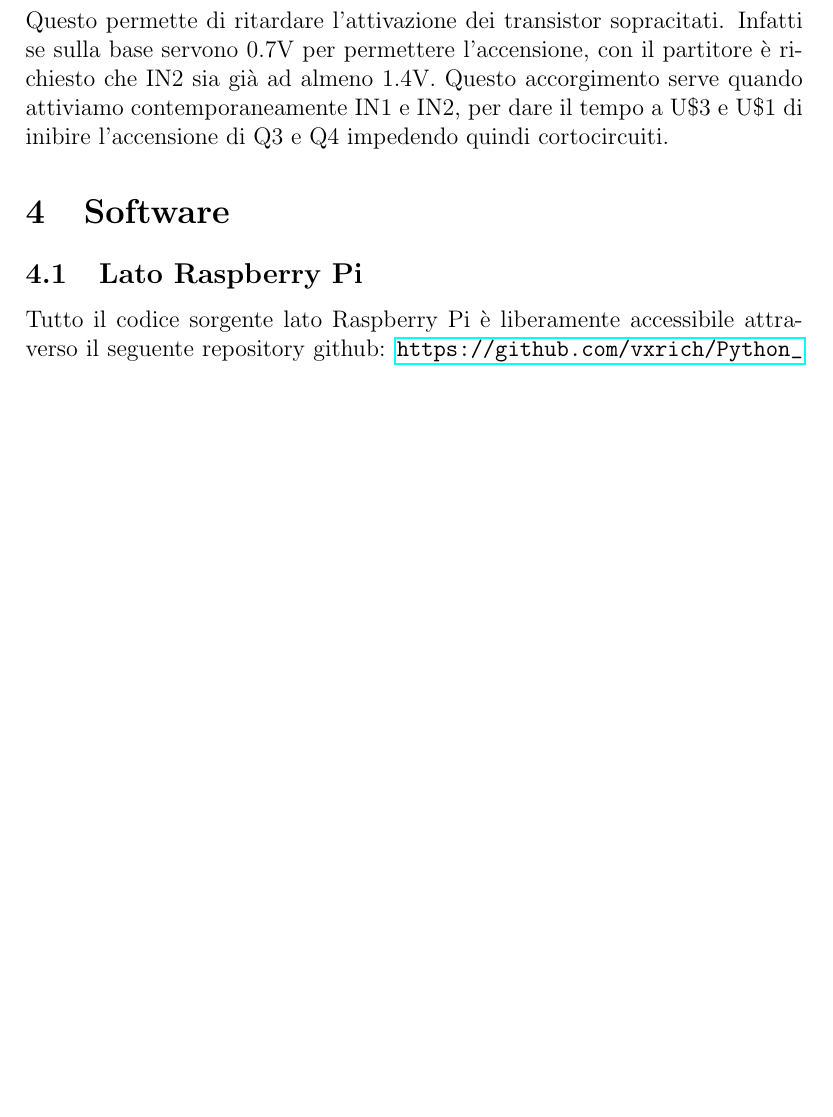
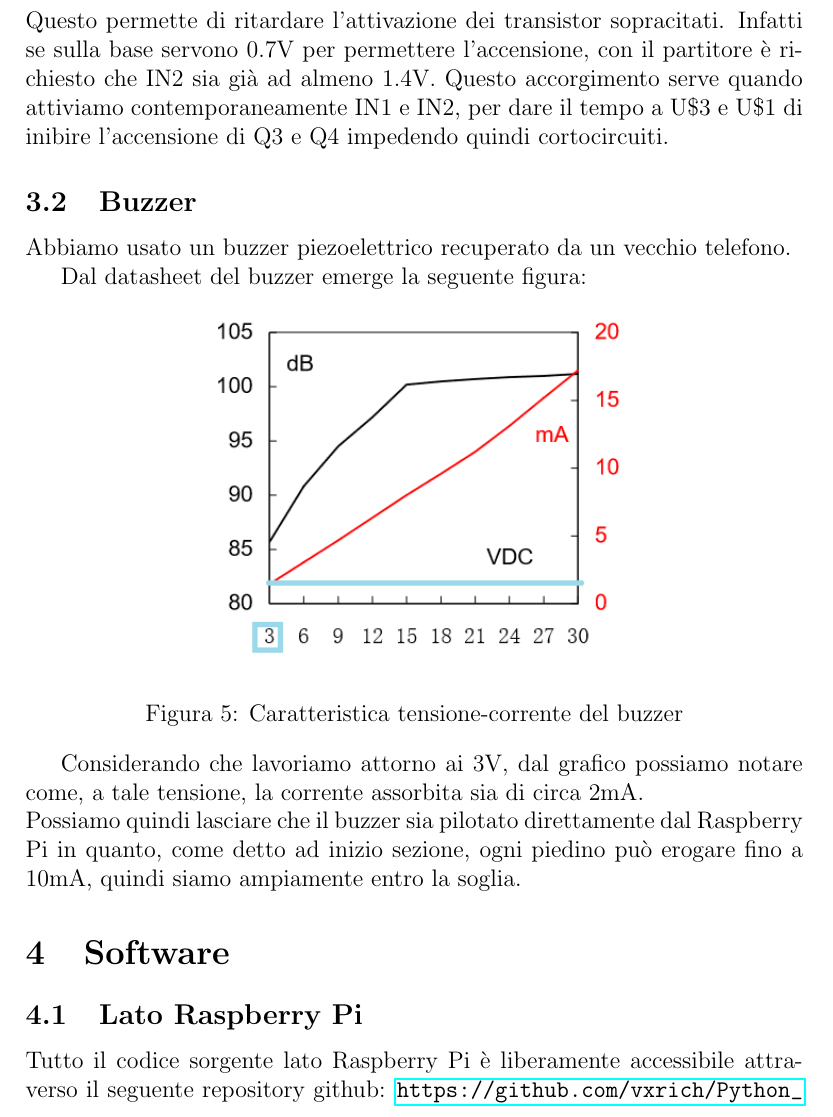
Before and after one commit to Tosa95/R2Pi0_Doc, a LaTeX document (relazione_r2pi0.tex): part of page 9 of 15 before the commit and part of page 9 of 16 after it, cut so that both start at the same text, the shorter picture padded with empty space. Compiled offline with pdfLaTeX.

Commit message:
Aggiunte info su buzzer

```diff
--- a/relazione_r2pi0.tex
+++ b/relazione_r2pi0.tex
@@ -187,6 +187,22 @@ on & on & on & on & off & off
 
 Da notare che U\$2 e U\$4 hanno un partitore resistivo sulla base. Questo serve a ritardare la loro accensione, infatti gli input non sono realmente squadrati ma aumentano gradualmente con una certa pendenza, seppur elevata. Questo permette di ritardare l'attivazione dei transistor sopracitati. Infatti se sulla base servono 0.7V per permettere l'accensione, con il partitore è richiesto che IN2 sia già ad almeno 1.4V. Questo accorgimento serve quando attiviamo contemporaneamente IN1 e IN2, per dare il tempo a U\$3 e U\$1 di inibire l'accensione di Q3 e Q4 impedendo quindi cortocircuiti.
 
+\subsection{Buzzer}
+
+Abbiamo usato un buzzer piezoelettrico recuperato da un vecchio telefono.
+
+Dal datasheet del buzzer emerge la seguente figura:
+\begin{figure}[h]
+\includegraphics[width=\imgszland]{buzzerDS}
+\centering
+\caption{Caratteristica tensione-corrente del buzzer}
+\label{fig:buzzerDS}
+\end{figure}
+
+Considerando che lavoriamo attorno ai 3V, dal grafico possiamo notare come, a tale tensione, la corrente assorbita sia di circa 2mA.\\
+Possiamo quindi lasciare che il buzzer sia pilotato direttamente dal \raspi{} in quanto, come detto ad inizio sezione, ogni piedino può erogare fino a 10mA, quindi siamo ampiamente entro la soglia.
+
+
 \section{Software}
 
 \subsection{Lato \raspi}
```
Also changed, not shown: images/buzzerDS.png (added), relazione_r2pi0.pdf, 5 other files.
